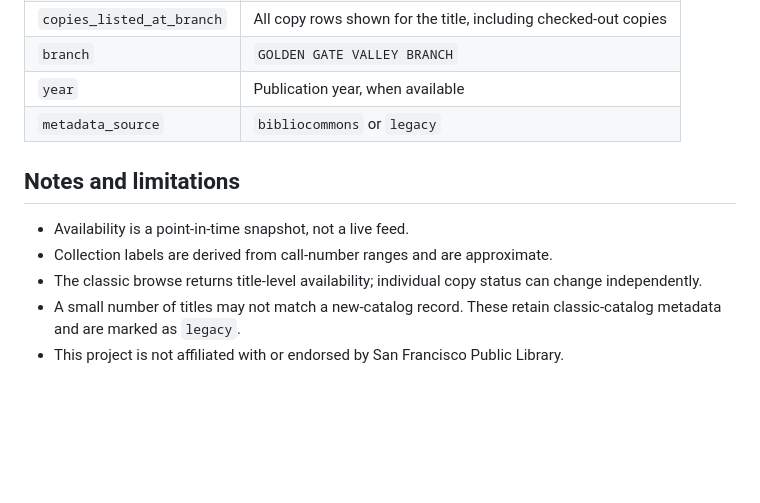
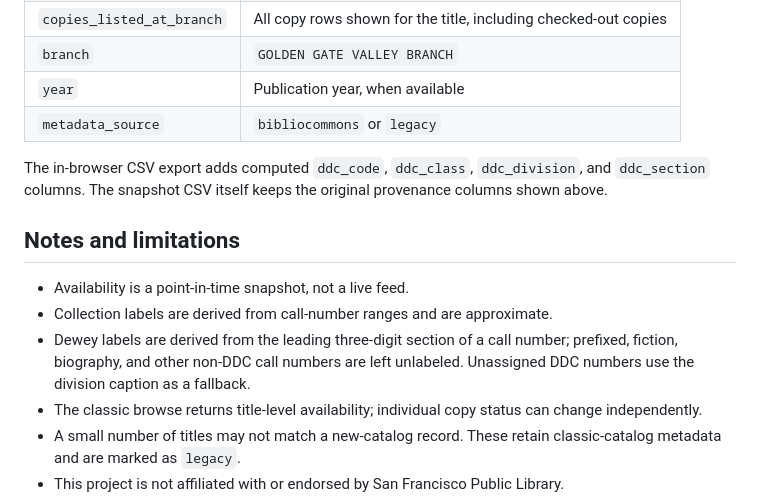
Before and after one commit to michaelheavener4/sfpl-g6-available, a Markdown page: README.md, the part around one of its changes. Rendered like a GitHub page; blank space fills up the shorter version.

```diff
--- a/README.md
+++ b/README.md
@@ -111,10 +127,17 @@ marked `legacy` in `metadata_source`.
 | `year` | Publication year, when available |
 | `metadata_source` | `bibliocommons` or `legacy` |
 
+The in-browser CSV export adds computed `ddc_code`, `ddc_class`,
+`ddc_division`, and `ddc_section` columns. The snapshot CSV itself keeps the
+original provenance columns shown above.
+
 ## Notes and limitations
 
 - Availability is a point-in-time snapshot, not a live feed.
 - Collection labels are derived from call-number ranges and are approximate.
+- Dewey labels are derived from the leading three-digit section of a call
+  number; prefixed, fiction, biography, and other non-DDC call numbers are left
+  unlabeled. Unassigned DDC numbers use the division caption as a fallback.
 - The classic browse returns title-level availability; individual copy status
   can change independently.
 - A small number of titles may not match a new-catalog record. These retain
```
Also changed, not shown: other parts of README.md (+17 -1 lines), screenshot.png, 4 other files.
